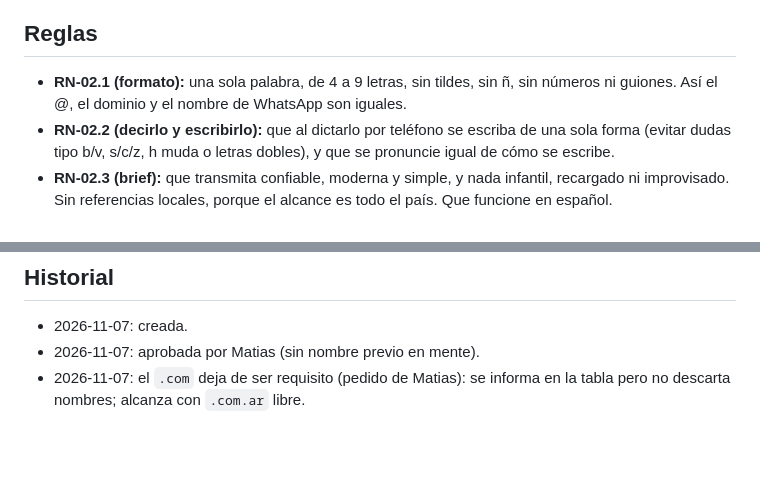
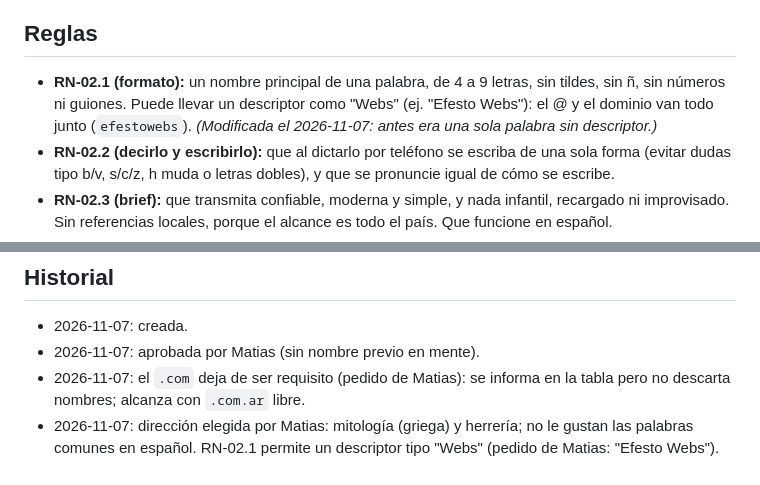
Before and after one commit to matiaslopez237/Portfolio, a Markdown page: docs/specs/HU-02-nombre-de-marca.md, 2 parts joined by grey strips. Drawn GitHub-style; blank space fills up the shorter version.

Commit message:
docs(HU-02): opciones de mitología griega + descriptor Webs (RN-02.1 ajustada)

```diff
--- a/docs/specs/HU-02-nombre-de-marca.md
+++ b/docs/specs/HU-02-nombre-de-marca.md
@@ -7,7 +7,7 @@
 Proponer candidatos de nombre que cumplan el brief (`PRODUCT.md` › `## Marca`), verificar su disponibilidad con fuentes reales y que Matias elija uno. El resultado queda en `brand/nombres.md` y el nombre elegido en `PRODUCT.md`.
 
 ## Reglas
-- **RN-02.1 (formato):** una sola palabra, de 4 a 9 letras, sin tildes, sin ñ, sin números ni guiones. Así el @, el dominio y el nombre de WhatsApp son iguales.
+- **RN-02.1 (formato):** un nombre principal de una palabra, de 4 a 9 letras, sin tildes, sin ñ, sin números ni guiones. Puede llevar un descriptor como "Webs" (ej. "Efesto Webs"): el @ y el dominio van todo junto (`efestowebs`). *(Modificada el 2026-11-07: antes era una sola palabra sin descriptor.)*
 - **RN-02.2 (decirlo y escribirlo):** que al dictarlo por teléfono se escriba de una sola forma (evitar dudas tipo b/v, s/c/z, h muda o letras dobles), y que se pronuncie igual de cómo se escribe.
 - **RN-02.3 (brief):** que transmita confiable, moderna y simple, y nada infantil, recargado ni improvisado. Sin referencias locales, porque el alcance es todo el país. Que funcione en español.
 - **RN-02.4 (disponibilidad, sin inventar):** cada dato de disponibilidad lleva su fuente y fecha. Lo que no se puede comprobar desde acá se marca **"a confirmar"**, nunca "libre".
@@ -45,3 +45,4 @@ Proponer candidatos de nombre que cumplan el brief (`PRODUCT.md` › `## Marca`)
 - 2026-11-07: creada.
 - 2026-11-07: aprobada por Matias (sin nombre previo en mente).
 - 2026-11-07: el `.com` deja de ser requisito (pedido de Matias): se informa en la tabla pero no descarta nombres; alcanza con `.com.ar` libre.
+- 2026-11-07: dirección elegida por Matias: mitología (griega) y herrería; no le gustan las palabras comunes en español. RN-02.1 permite un descriptor tipo "Webs" (pedido de Matias: "Efesto Webs").
```
Also changed, not shown: brand/nombres-griegos.md (added, +50 -0 lines).
